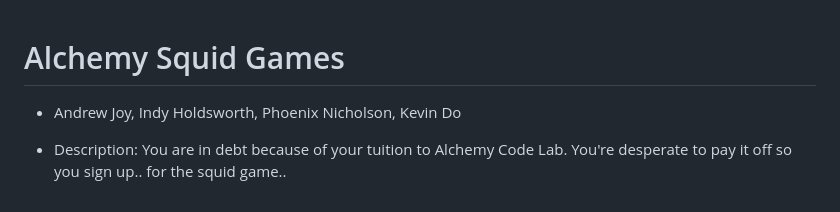
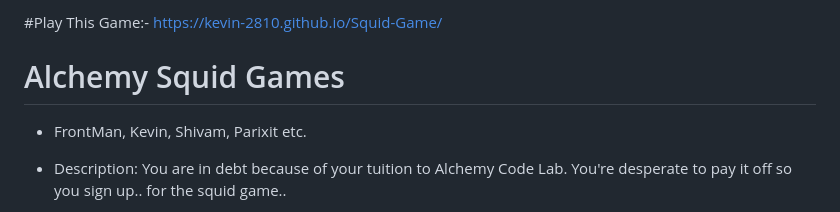
Before and after one commit to Kevin-2810/Squid-Game, a Markdown page: README.md, the part around the change. GitHub-like rendering.

```diff
--- a/README.md
+++ b/README.md
@@ -1,5 +1,7 @@
+#Play This Game:-
+https://kevin-2810.github.io/Squid-Game/
 # Alchemy Squid Games
-* Andrew Joy, Indy Holdsworth, Phoenix Nicholson, Kevin Do
+* FrontMan, Kevin, Shivam, Parixit etc.
 * Description: You are in debt because of your tuition to Alchemy Code Lab. You're desperate to pay it off so you sign up.. for the squid game..
 * Problem Domain: This project will serve as an immersion for the user to feel like they are in the squid games (without the dying part)
 * We will be using HTML, CSS, and JavaScript for this project
```
